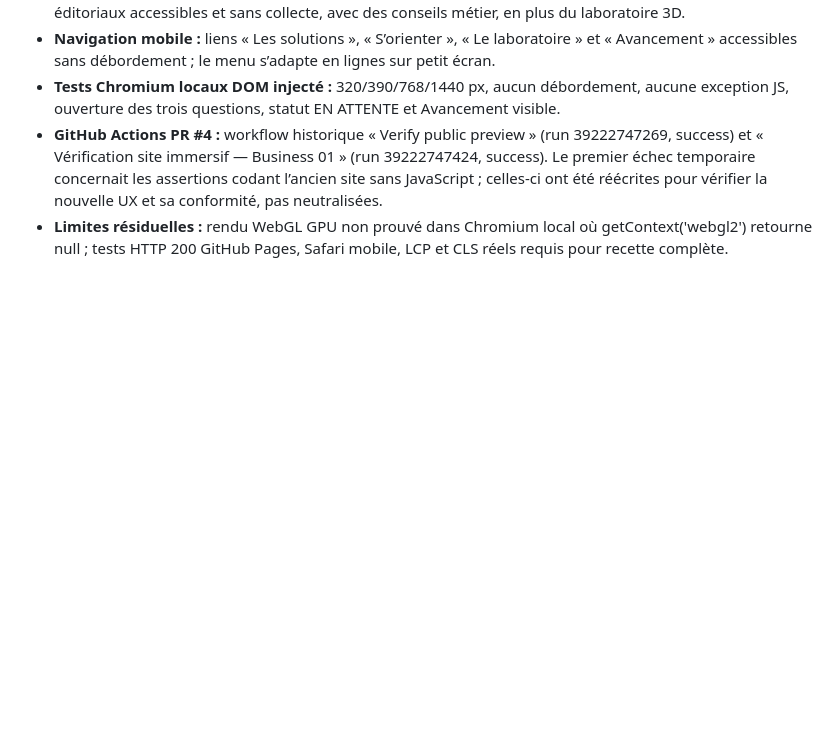
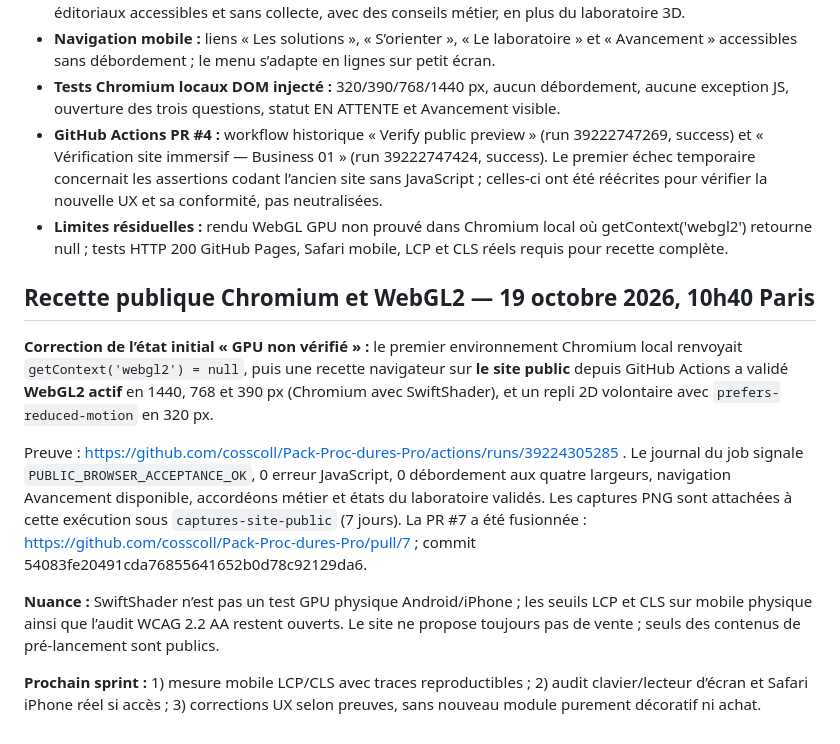
Before and after one commit to cosscoll/Pack-Proc-dures-Pro, a Markdown page: docs/REFONTE_IMMERSIVE.md, the part around the change. Drawn GitHub-style; blank space fills up the shorter version.

Commit message:
docs: attach public Chrome WebGL QA evidence and next priorities

```diff
--- a/docs/REFONTE_IMMERSIVE.md
+++ b/docs/REFONTE_IMMERSIVE.md
@@ -43,3 +43,13 @@ La page montre la transformation d’opérations fragmentées en procédure coh
 - **Tests Chromium locaux DOM injecté :** 320/390/768/1440 px, aucun débordement, aucune exception JS, ouverture des trois questions, statut EN ATTENTE et Avancement visible.
 - **GitHub Actions PR #4 :** workflow historique « Verify public preview » (run 39222747269, success) et « Vérification site immersif — Business 01 » (run 39222747424, success). Le premier échec temporaire concernait les assertions codant l’ancien site sans JavaScript ; celles-ci ont été réécrites pour vérifier la nouvelle UX et sa conformité, pas neutralisées.
 - **Limites résiduelles :** rendu WebGL GPU non prouvé dans Chromium local où getContext('webgl2') retourne null ; tests HTTP 200 GitHub Pages, Safari mobile, LCP et CLS réels requis pour recette complète.
+
+## Recette publique Chromium et WebGL2 — 19 octobre 2026, 10h40 Paris
+
+**Correction de l’état initial « GPU non vérifié » :** le premier environnement Chromium local renvoyait `getContext('webgl2') = null`, puis une recette navigateur sur **le site public** depuis GitHub Actions a validé **WebGL2 actif** en 1440, 768 et 390 px (Chromium avec SwiftShader), et un repli 2D volontaire avec `prefers-reduced-motion` en 320 px.
+
+Preuve : https://github.com/cosscoll/Pack-Proc-dures-Pro/actions/runs/39224305285 . Le journal du job signale `PUBLIC_BROWSER_ACCEPTANCE_OK`, 0 erreur JavaScript, 0 débordement aux quatre largeurs, navigation Avancement disponible, accordéons métier et états du laboratoire validés. Les captures PNG sont attachées à cette exécution sous `captures-site-public` (7 jours). La PR #7 a été fusionnée : https://github.com/cosscoll/Pack-Proc-dures-Pro/pull/7 ; commit 54083fe20491cda76855641652b0d78c92129da6.
+
+**Nuance :** SwiftShader n’est pas un test GPU physique Android/iPhone ; les seuils LCP et CLS sur mobile physique ainsi que l’audit WCAG 2.2 AA restent ouverts. Le site ne propose toujours pas de vente ; seuls des contenus de pré-lancement sont publics.
+
+**Prochain sprint :** 1) mesure mobile LCP/CLS avec traces reproductibles ; 2) audit clavier/lecteur d’écran et Safari iPhone réel si accès ; 3) corrections UX selon preuves, sans nouveau module purement décoratif ni achat.
```
